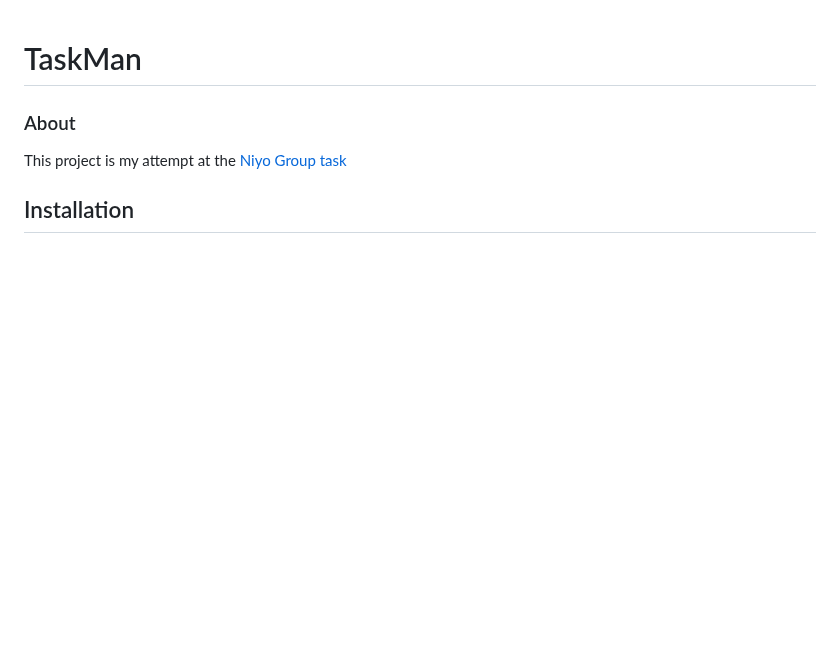
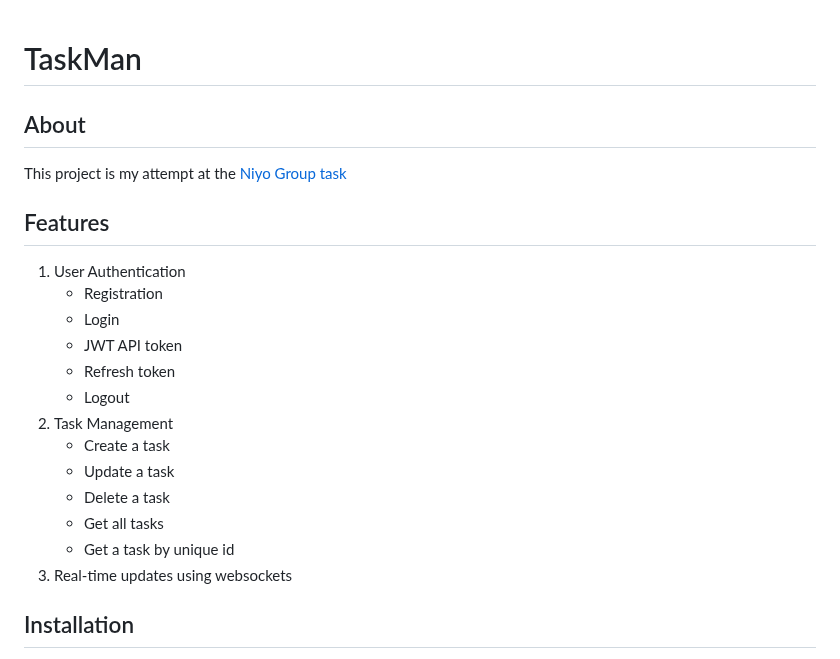
Before and after one commit to michaelthedev/rest-task, a Markdown page: README.md, the part around the change. GitHub-like rendering; blank space fills up the shorter version.

Commit message:
chore: add project features

```diff
--- a/README.md
+++ b/README.md
@@ -1,7 +1,22 @@
 # TaskMan
 
-### About
+## About
 This project is my attempt at the [Niyo Group task](https://docs.google.com/document/d/1hZYonhtUCVZGW_HADGyM8FWSMc57_2QmEp31TrulJj4)
+
+## Features
+1. User Authentication
+    * Registration
+    * Login
+    * JWT API token
+    * Refresh token
+    * Logout
+2. Task Management
+    * Create a task
+    * Update a task
+    * Delete a task
+    * Get all tasks
+    * Get a task by unique id
+3. Real-time updates using websockets
 
 ## Installation
 1. Prerequisites
```
